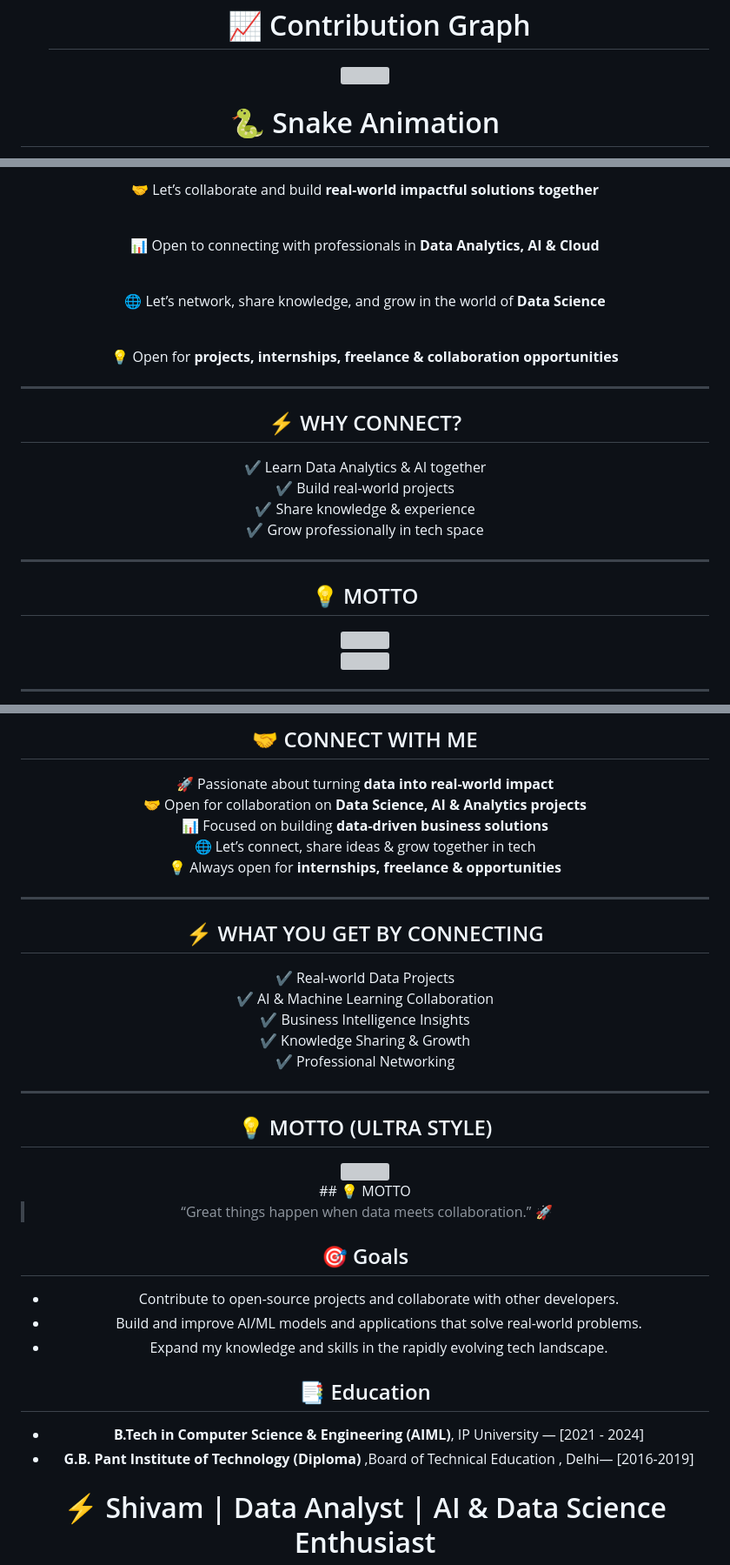
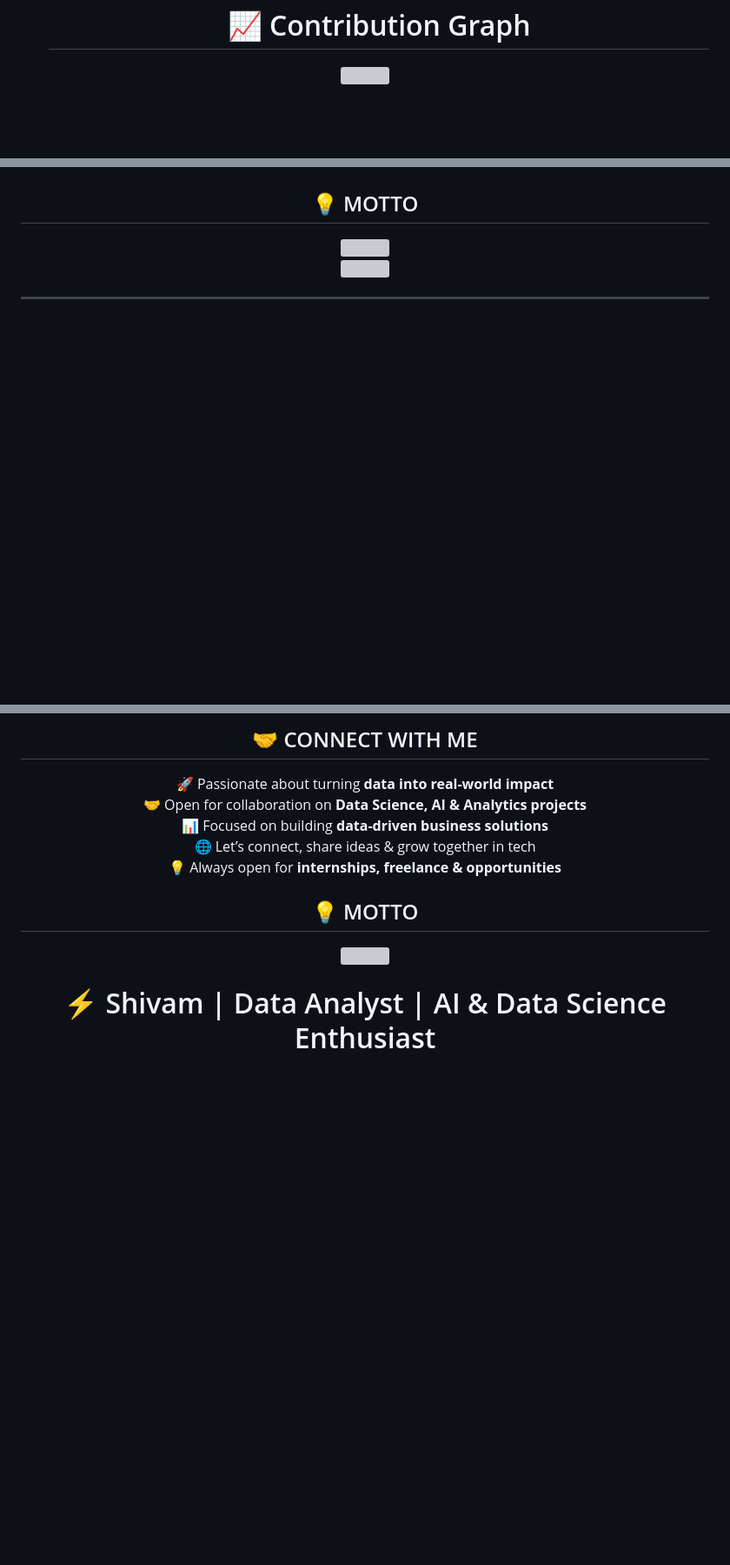
Before and after one commit to ShivamDatainSight/ShivamDatainSight, a Markdown page: README.md, 3 parts joined by grey strips. Shown at 87% size. Rendered like a GitHub page; blank space fills up the shorter version; grey boxes are pictures that could not be loaded.

```diff
--- a/README.md
+++ b/README.md
@@ -277,5 +277,4 @@ Transforming Data into Actionable Insights
 </p>
 
 
-# 🐍 Snake Animation
 
@@ -310,27 +281,3 @@ Transforming Data into Actionable Insights
-🤝 Let’s collaborate and build <b>real-world impactful solutions together</b><br><br>
-
-📊 Open to connecting with professionals in <b>Data Analytics, AI & Cloud</b><br><br>
-
-🌐 Let’s network, share knowledge, and grow in the world of <b>Data Science</b><br><br>
-
-💡 Open for <b>projects, internships, freelance & collaboration opportunities</b>
-
-</p>
-
----
-
-## ⚡ WHY CONNECT?
-
-<p align="center">
-
-✔ Learn Data Analytics & AI together <br>
-✔ Build real-world projects <br>
-✔ Share knowledge & experience <br>
-✔ Grow professionally in tech space <br>
-
-</p>
-
----
 
 ## 💡 MOTTO
 
@@ -361,47 +308,14 @@ Transforming Data into Actionable Insights
 
 </p>
 
----
 
-## ⚡ WHAT YOU GET BY CONNECTING
 
-<p align="center">
-
-✔ Real-world Data Projects
-✔ AI & Machine Learning Collaboration
-✔ Business Intelligence Insights
-✔ Knowledge Sharing & Growth
-✔ Professional Networking
-
-</p>
-
----
-
-## 💡 MOTTO (ULTRA STYLE)
+## 💡 MOTTO
 
 <div align="center">
 
 <img src="https://readme-typing-svg.herokuapp.com?font=Fira+Code&weight=700&size=22&pause=1000&color=FFDD00&center=true&vCenter=true&width=900&lines=From+Raw+Data+to+Real+Impact+💡;Great+Things+Happen+When+We+Collaborate+🚀;Data+is+Power+When+Used+Right+📊" />
 
-</div>
-## 💡 MOTTO
-
-> “Great things happen when data meets collaboration.” 🚀
-
-
-
-## 🎯 Goals
-
-- Contribute to open-source projects and collaborate with other developers.
-- Build and improve AI/ML models and applications that solve real-world problems.
-- Expand my knowledge and skills in the rapidly evolving tech landscape.
-
-## 📑 Education
-
-- **B.Tech in Computer Science & Engineering (AIML)**, IP  University — [2021 - 2024]
-- **G.B. Pant Institute of Technology (Diploma)** ,Board of Technical Education , Delhi— [2016-2019]
-
-<div align="center">
 
 # ⚡ Shivam | Data Analyst | AI & Data Science Enthusiast
 
```
Also changed, not shown: other parts of README.md (+0 -39 lines).
